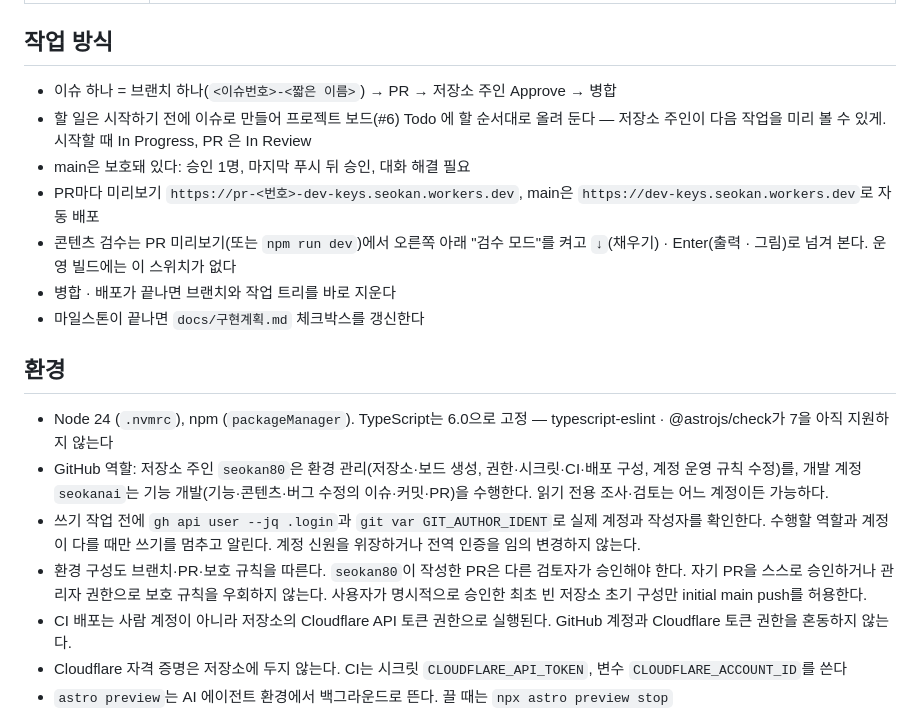
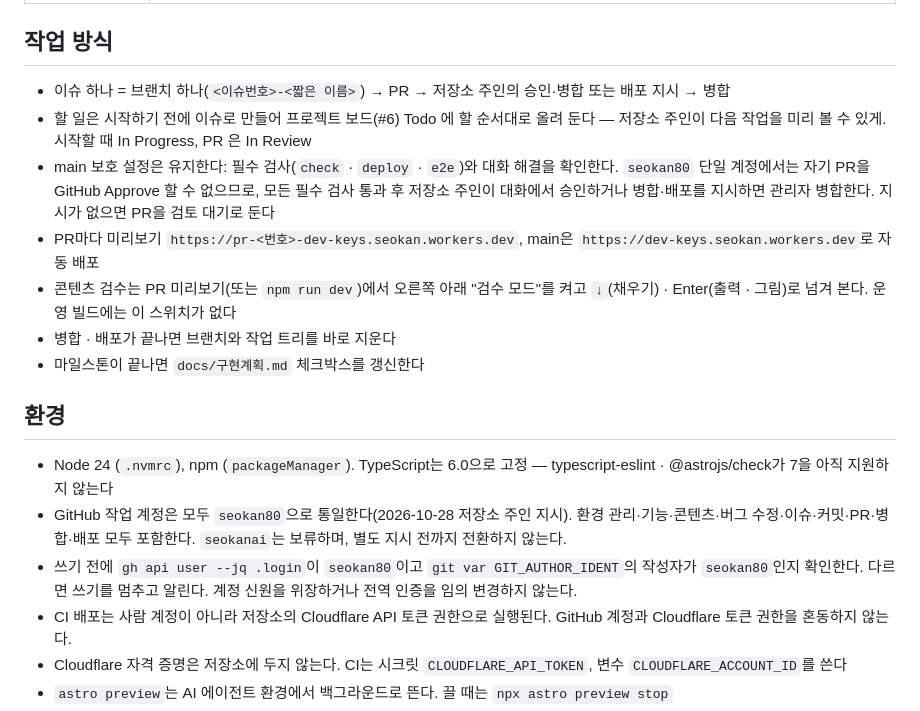
Before and after one commit to seokan80/dev-keys, a Markdown page: AGENTS.md, the part around the change. GitHub-like rendering.

Commit message:
docs: 모든 작업 계정을 seokan80으로 통일

```diff
--- a/AGENTS.md
+++ b/AGENTS.md
@@ -34,9 +34,9 @@
 
 ## 작업 방식
 
-- 이슈 하나 = 브랜치 하나(`<이슈번호>-<짧은 이름>`) → PR → 저장소 주인 Approve → 병합
+- 이슈 하나 = 브랜치 하나(`<이슈번호>-<짧은 이름>`) → PR → 저장소 주인의 승인·병합 또는 배포 지시 → 병합
 - 할 일은 시작하기 전에 이슈로 만들어 프로젝트 보드(#6) Todo 에 할 순서대로 올려 둔다 — 저장소 주인이 다음 작업을 미리 볼 수 있게. 시작할 때 In Progress, PR 은 In Review
-- main은 보호돼 있다: 승인 1명, 마지막 푸시 뒤 승인, 대화 해결 필요
+- main 보호 설정은 유지한다: 필수 검사(`check` · `deploy` · `e2e`)와 대화 해결을 확인한다. `seokan80` 단일 계정에서는 자기 PR을 GitHub Approve 할 수 없으므로, 모든 필수 검사 통과 후 저장소 주인이 대화에서 승인하거나 병합·배포를 지시하면 관리자 병합한다. 지시가 없으면 PR을 검토 대기로 둔다
 - PR마다 미리보기 `https://pr-<번호>-dev-keys.seokan.workers.dev`, main은 `https://dev-keys.seokan.workers.dev`로 자동 배포
 - 콘텐츠 검수는 PR 미리보기(또는 `npm run dev`)에서 오른쪽 아래 "검수 모드"를 켜고 `↓`(채우기) · Enter(출력 · 그림)로 넘겨 본다. 운영 빌드에는 이 스위치가 없다
 - 병합 · 배포가 끝나면 브랜치와 작업 트리를 바로 지운다
@@ -45,9 +45,8 @@
 ## 환경
 
 - Node 24 (`.nvmrc`), npm (`packageManager`). TypeScript는 6.0으로 고정 — typescript-eslint · @astrojs/check가 7을 아직 지원하지 않는다
-- GitHub 역할: 저장소 주인 `seokan80`은 환경 관리(저장소·보드 생성, 권한·시크릿·CI·배포 구성, 계정 운영 규칙 수정)를, 개발 계정 `seokanai`는 기능 개발(기능·콘텐츠·버그 수정의 이슈·커밋·PR)을 수행한다. 읽기 전용 조사·검토는 어느 계정이든 가능하다.
-- 쓰기 작업 전에 `gh api user --jq .login`과 `git var GIT_AUTHOR_IDENT`로 실제 계정과 작성자를 확인한다. 수행할 역할과 계정이 다를 때만 쓰기를 멈추고 알린다. 계정 신원을 위장하거나 전역 인증을 임의 변경하지 않는다.
-- 환경 구성도 브랜치·PR·보호 규칙을 따른다. `seokan80`이 작성한 PR은 다른 검토자가 승인해야 한다. 자기 PR을 스스로 승인하거나 관리자 권한으로 보호 규칙을 우회하지 않는다. 사용자가 명시적으로 승인한 최초 빈 저장소 초기 구성만 initial main push를 허용한다.
+- GitHub 작업 계정은 모두 `seokan80`으로 통일한다(2026-10-28 저장소 주인 지시). 환경 관리·기능·콘텐츠·버그 수정·이슈·커밋·PR·병합·배포 모두 포함한다. `seokanai`는 보류하며, 별도 지시 전까지 전환하지 않는다.
+- 쓰기 전에 `gh api user --jq .login`이 `seokan80`이고 `git var GIT_AUTHOR_IDENT`의 작성자가 `seokan80`인지 확인한다. 다르면 쓰기를 멈추고 알린다. 계정 신원을 위장하거나 전역 인증을 임의 변경하지 않는다.
 - CI 배포는 사람 계정이 아니라 저장소의 Cloudflare API 토큰 권한으로 실행된다. GitHub 계정과 Cloudflare 토큰 권한을 혼동하지 않는다.
 - Cloudflare 자격 증명은 저장소에 두지 않는다. CI는 시크릿 `CLOUDFLARE_API_TOKEN`, 변수 `CLOUDFLARE_ACCOUNT_ID`를 쓴다
 - `astro preview`는 AI 에이전트 환경에서 백그라운드로 뜬다. 끌 때는 `npx astro preview stop`
```
Also changed, not shown: docs/구현계획.md (+4 -4 lines).
